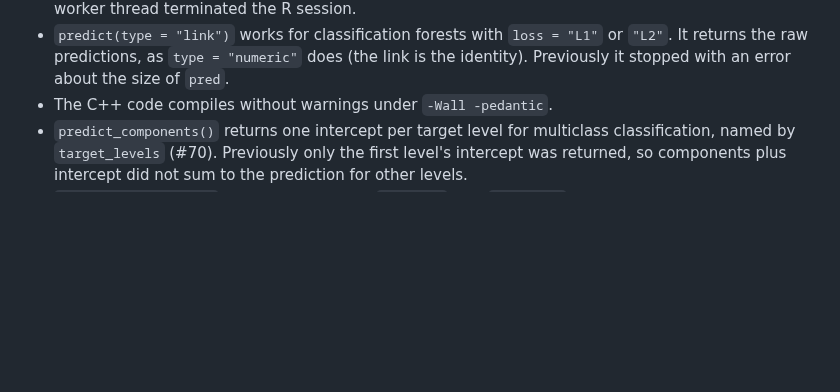
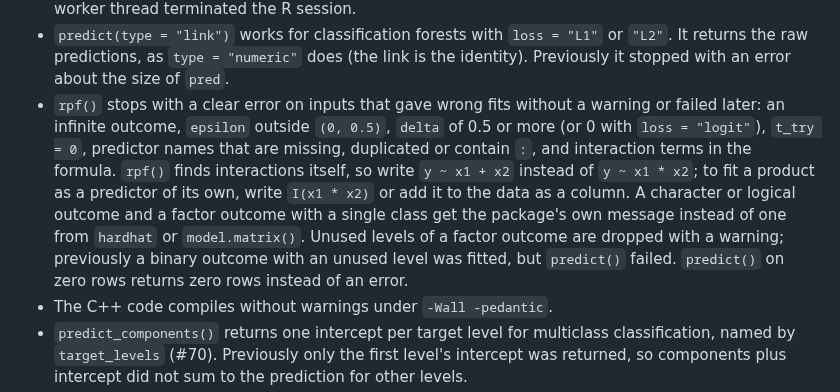
Before and after one commit to PlantedML/randomPlantedForest, a Markdown page: NEWS.md, the part around the change. GitHub-like rendering; blank space fills up the shorter version.

Commit message:
NEWS: input checks at fit

```diff
--- a/NEWS.md
+++ b/NEWS.md
@@ -53,6 +53,11 @@
 * `predict(type = "link")` works for classification forests with `loss = "L1"` or `"L2"`.
   It returns the raw predictions, as `type = "numeric"` does (the link is the identity).
   Previously it stopped with an error about the size of `pred`.
+* `rpf()` stops with a clear error on inputs that gave wrong fits without a warning or failed later: an infinite outcome, `epsilon` outside `(0, 0.5)`, `delta` of 0.5 or more (or 0 with `loss = "logit"`), `t_try = 0`, predictor names that are missing, duplicated or contain `:`, and interaction terms in the formula.
+  `rpf()` finds interactions itself, so write `y ~ x1 + x2` instead of `y ~ x1 * x2`; to fit a product as a predictor of its own, write `I(x1 * x2)` or add it to the data as a column.
+  A character or logical outcome and a factor outcome with a single class get the package's own message instead of one from `hardhat` or `model.matrix()`.
+  Unused levels of a factor outcome are dropped with a warning; previously a binary outcome with an unused level was fitted, but `predict()` failed.
+  `predict()` on zero rows returns zero rows instead of an error.
 * The C++ code compiles without warnings under `-Wall -pedantic`.
 * `predict_components()` returns one intercept per target level for multiclass classification, named by `target_levels` (#70).
   Previously only the first level's intercept was returned, so components plus intercept did not sum to the prediction for other levels.
```
